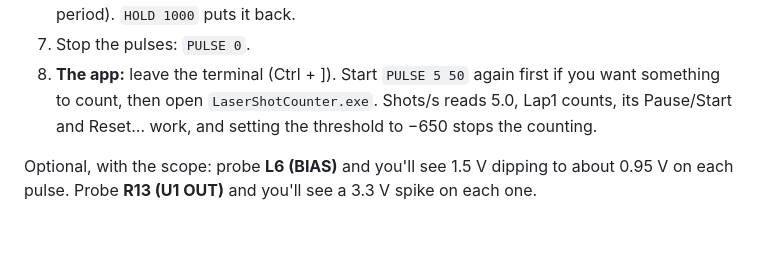
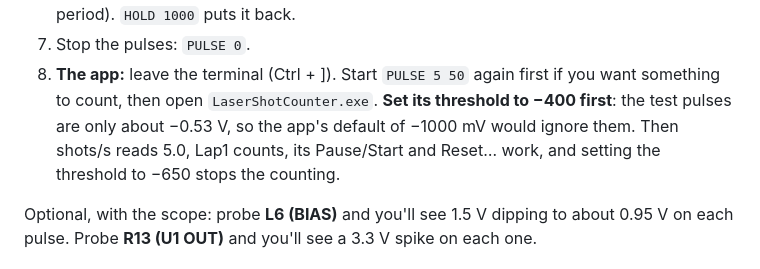
Before and after one commit to tjsachs05-droid/laser-counter-via-photodiode, a Markdown page: docs/build-guide.md, the part around the change. Rendered like a GitHub page; blank space fills up the shorter version.

```diff
--- a/docs/build-guide.md
+++ b/docs/build-guide.md
@@ -366,8 +366,9 @@ Plug in the USB and open the terminal. Type the commands and press Enter after e
    about **250 per second** (every other pulse lands in the 3 ms deaf period). `HOLD 1000` puts it back.
 7. Stop the pulses: `PULSE 0`.
 8. **The app:** leave the terminal (Ctrl + ]). Start `PULSE 5 50` again first if you want something to count, then open
-   `LaserShotCounter.exe`. Shots/s reads 5.0, Lap1 counts, its Pause/Start and Reset… work, and setting the threshold
-   to −650 stops the counting.
+   `LaserShotCounter.exe`. **Set its threshold to −400 first**: the test pulses are only about −0.53 V, so the app's
+   default of −1000 mV would ignore them. Then shots/s reads 5.0, Lap1 counts, its Pause/Start and Reset… work, and
+   setting the threshold to −650 stops the counting.
 
 Optional, with the scope: probe **L6 (BIAS)** and you'll see 1.5 V dipping to about 0.95 V on each pulse. Probe **R13 (U1 OUT)**
 and you'll see a 3.3 V spike on each one.
```
Also changed, not shown: PLAN.md (+2 -2 lines), app/README.md (+1 -1 lines), docs/app-dark-paused.png, docs/app-light.png, 4 other files.
